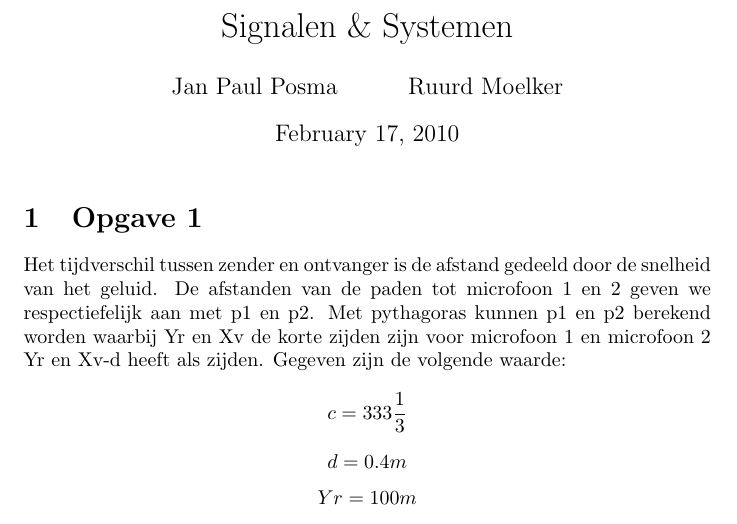
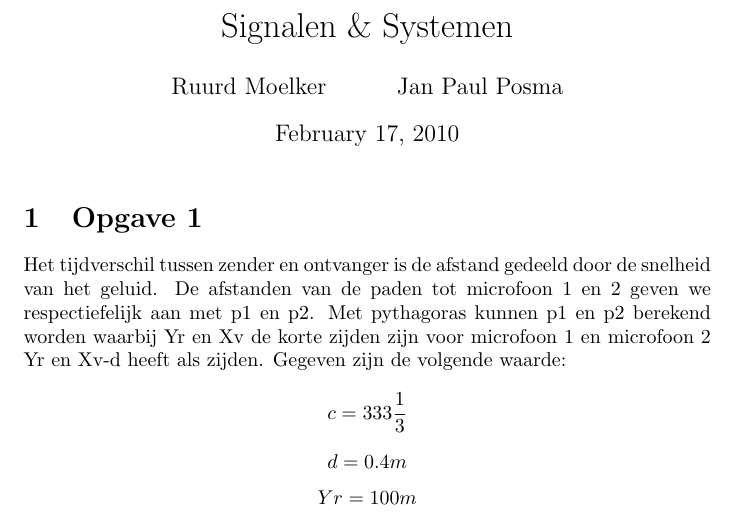
Before and after one commit to driekorg/sigsys, a LaTeX document (p1/verslag.tex): part of page 1 of 6, cut so that both start at the same text. Compiled offline with pdfLaTeX.

Commit message:
Even een test

```diff
--- a/p1/verslag.tex
+++ b/p1/verslag.tex
@@ -7,7 +7,7 @@
 
 \lstset{language=Matlab,backgroundcolor=\color{MyYellow},basicstyle=\footnotesize,numberstyle=\footnotesize,numbers=left,stepnumber=1,numbersep=5pt,breaklines=true,frame=lines,tabsize=2}
 
-\author{Jan Paul Posma \and Ruurd Moelker}
+\author{Ruurd Moelker \and Jan Paul Posma}
 \date{\today}
 \title{Signalen \& Systemen}
 
```
